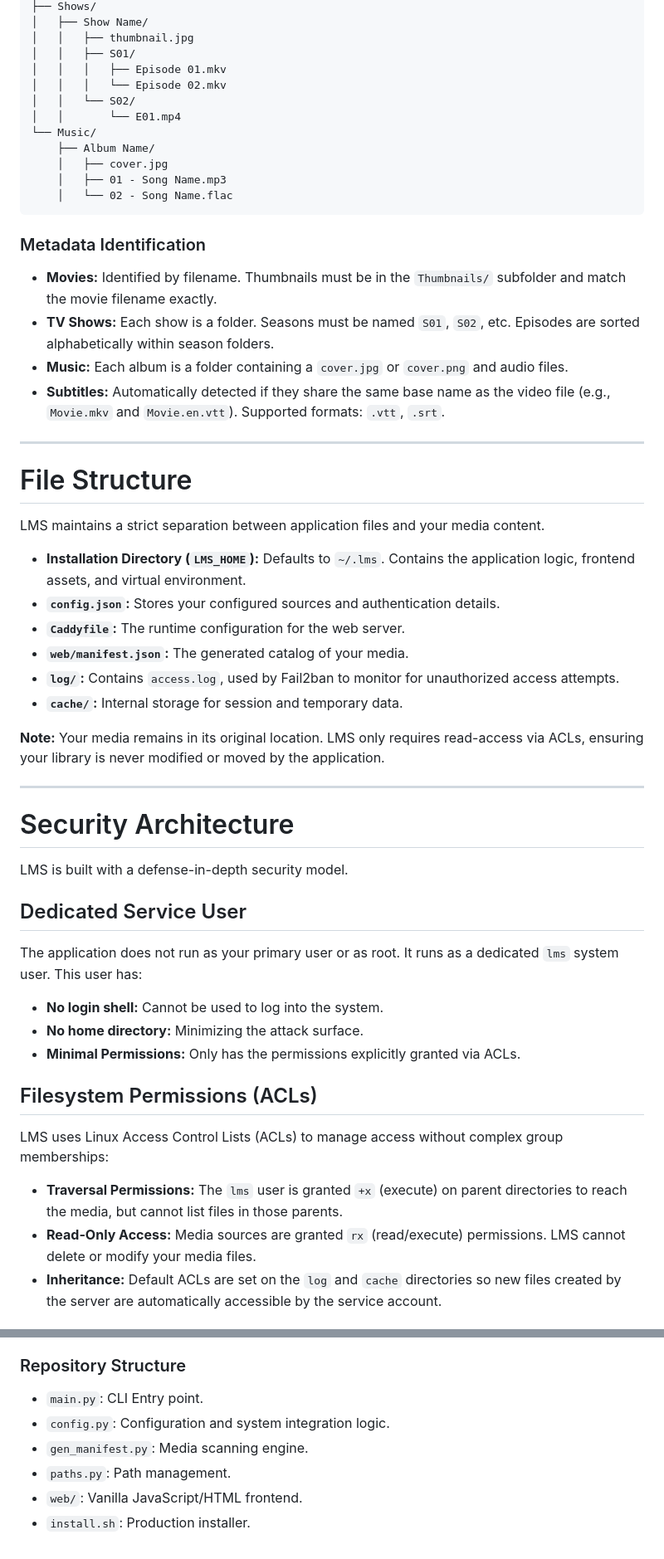
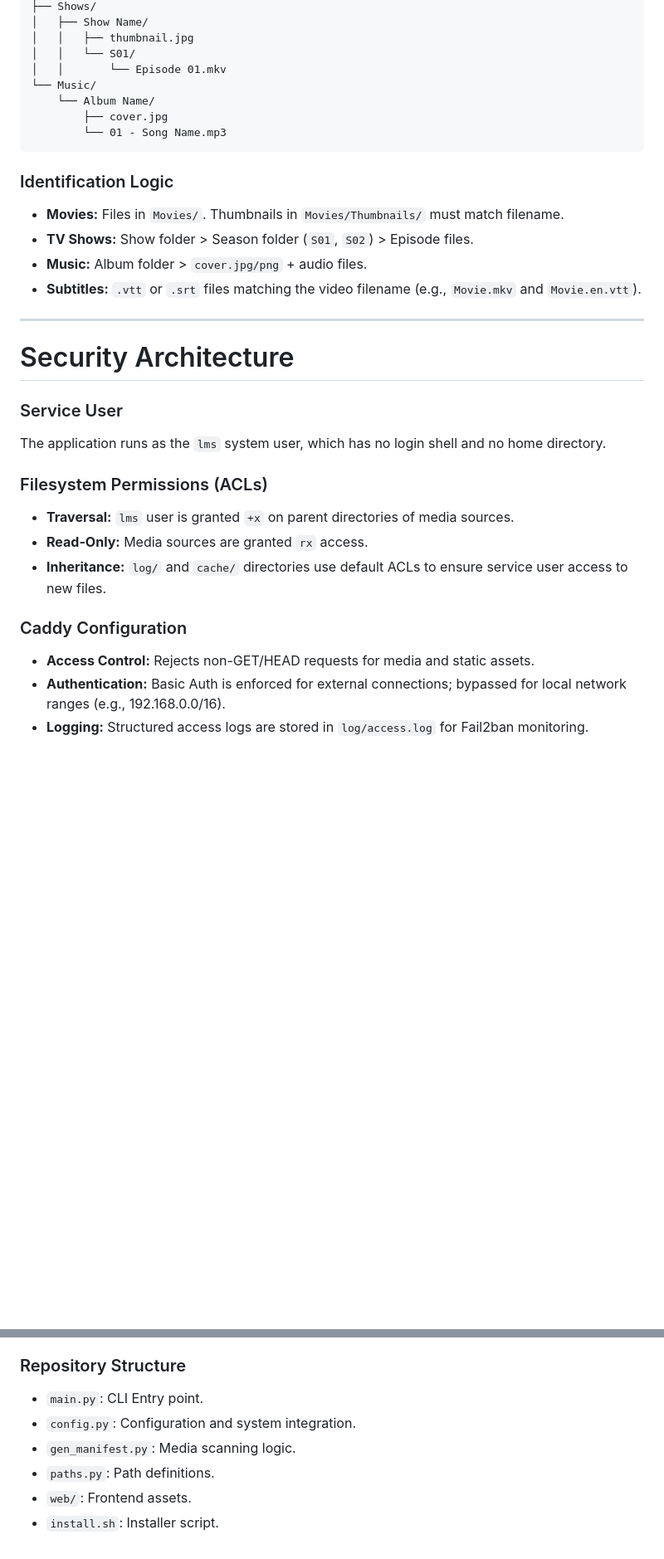
Before and after one commit to EmilPtr/LMS, a Markdown page: README.md, 2 parts joined by grey strips. Shown at 83% size. Drawn GitHub-style; blank space fills up the shorter version.

````diff
--- a/README.md
+++ b/README.md
@@ -189,54 +126,34 @@ Media_Source_Root/
 ├── Shows/
 │   ├── Show Name/
 │   │   ├── thumbnail.jpg
-│   │   ├── S01/
-│   │   │   ├── Episode 01.mkv
-│   │   │   └── Episode 02.mkv
-│   │   └── S02/
-│   │       └── E01.mp4
+│   │   └── S01/
+│   │       └── Episode 01.mkv
 └── Music/
-    ├── Album Name/
-    │   ├── cover.jpg
-    │   ├── 01 - Song Name.mp3
-    │   └── 02 - Song Name.flac
+    └── Album Name/
+        ├── cover.jpg
+        └── 01 - Song Name.mp3
 ```
 
-### Metadata Identification
-- **Movies:** Identified by filename. Thumbnails must be in the `Thumbnails/` subfolder and match the movie filename exactly.
-- **TV Shows:** Each show is a folder. Seasons must be named `S01`, `S02`, etc. Episodes are sorted alphabetically within season folders.
-- **Music:** Each album is a folder containing a `cover.jpg` or `cover.png` and audio files.
-- **Subtitles:** Automatically detected if they share the same base name as the video file (e.g., `Movie.mkv` and `Movie.en.vtt`). Supported formats: `.vtt`, `.srt`.
-
----
-
-# File Structure
-
-LMS maintains a strict separation between application files and your media content.
-
-- **Installation Directory (`LMS_HOME`):** Defaults to `~/.lms`. Contains the application logic, frontend assets, and virtual environment.
-- **`config.json`:** Stores your configured sources and authentication details.
-- **`Caddyfile`:** The runtime configuration for the web server.
-- **`web/manifest.json`:** The generated catalog of your media.
-- **`log/`:** Contains `access.log`, used by Fail2ban to monitor for unauthorized access attempts.
-- **`cache/`:** Internal storage for session and temporary data.
-
-**Note:** Your media remains in its original location. LMS only requires read-access via ACLs, ensuring your library is never modified or moved by the application.
+### Identification Logic
+- **Movies:** Files in `Movies/`. Thumbnails in `Movies/Thumbnails/` must match filename.
+- **TV Shows:** Show folder > Season folder (`S01`, `S02`) > Episode files.
+- **Music:** Album folder > `cover.jpg/png` + audio files.
+- **Subtitles:** `.vtt` or `.srt` files matching the video filename (e.g., `Movie.mkv` and `Movie.en.vtt`).
 
 ---
 
 # Security Architecture
 
-LMS is built with a defense-in-depth security model.
+### Service User
+The application runs as the `lms` system user, which has no login shell and no home directory.
 
-## Dedicated Service User
-The application does not run as your primary user or as root. It runs as a dedicated `lms` system user. This user has:
-- **No login shell:** Cannot be used to log into the system.
-- **No home directory:** Minimizing the attack surface.
-- **Minimal Permissions:** Only has the permissions explicitly granted via ACLs.
+### Filesystem Permissions (ACLs)
+- **Traversal:** `lms` user is granted `+x` on parent directories of media sources.
+- **Read-Only:** Media sources are granted `rx` access.
+- **Inheritance:** `log/` and `cache/` directories use default ACLs to ensure service user access to new files.
 
-## Filesystem Permissions (ACLs)
-LMS uses Linux Access Control Lists (ACLs) to manage access without complex group memberships:
-- **Traversal Permissions:** The `lms` user is granted `+x` (execute) on parent directories to reach the media, but cannot list files in those parents.
-- **Read-Only Access:** Media sources are granted `rx` (read/execute) permissions. LMS cannot delete or modify your media files.
-- **Inheritance:** Default ACLs are set on the `log` and `cache` directories so new files created by the server are automatically accessible by the service account.
+### Caddy Configuration
+- **Access Control:** Rejects non-GET/HEAD requests for media and static assets.
+- **Authentication:** Basic Auth is enforced for external connections; bypassed for local network ranges (e.g., 192.168.0.0/16).
+- **Logging:** Structured access logs are stored in `log/access.log` for Fail2ban monitoring.
 
@@ -306,8 +206,8 @@ If permissions are missing, run `lms config add-source` again to re-apply them.
 
 ### Repository Structure
 - `main.py`: CLI Entry point.
-- `config.py`: Configuration and system integration logic.
-- `gen_manifest.py`: Media scanning engine.
-- `paths.py`: Path management.
-- `web/`: Vanilla JavaScript/HTML frontend.
-- `install.sh`: Production installer.
+- `config.py`: Configuration and system integration.
+- `gen_manifest.py`: Media scanning logic.
+- `paths.py`: Path definitions.
+- `web/`: Frontend assets.
+- `install.sh`: Installer script.
````
Also changed, not shown: other parts of README.md (+72 -152 lines).
